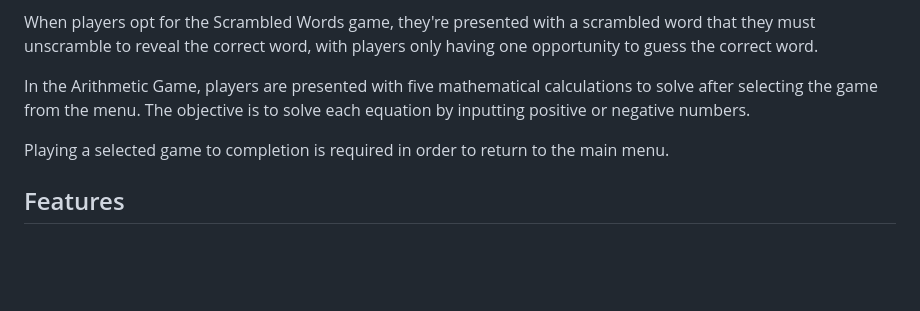
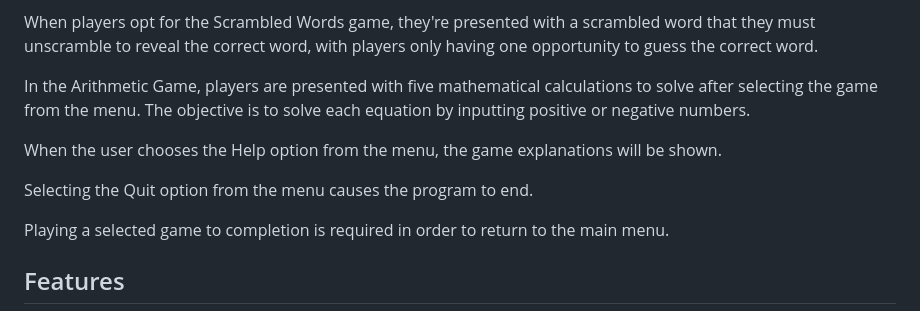
Before and after one commit to linobollansee/pythonic-games, a Markdown page: README.md, the part around the change printed below. Rendered like a GitHub page; blank space fills up the shorter version.

```diff
--- a/README.md
+++ b/README.md
@@ -61,6 +61,10 @@ When players opt for the Scrambled Words game, they're presented with a scramble
 players only having one opportunity to guess the correct word.
 
 In the Arithmetic Game, players are presented with five mathematical calculations to solve after selecting the game from the menu. The objective is to solve each equation by inputting positive or negative numbers.
+
+When the user chooses the Help option from the menu, the game explanations will be shown.
+
+Selecting the Quit option from the menu causes the program to end.
 
 Playing a selected game to completion is required in order to return to the main menu.
 
```
Also changed, not shown: other parts of README.md (+12 -0 lines), readme/media/pythonic-games-google-chrome.png (added), readme/media/pythonic-games-microsoft-edge.png (added), readme/media/pythonic-games-mozilla-firefox.png (added).
